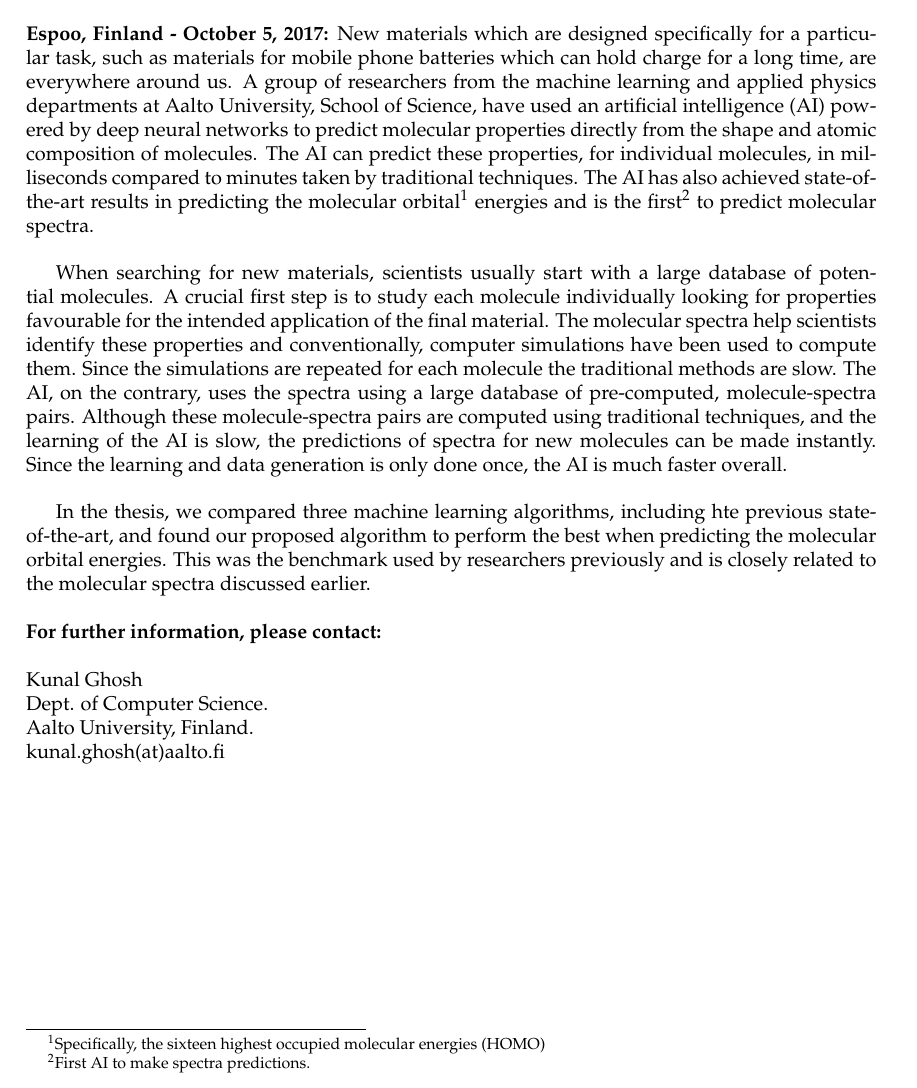
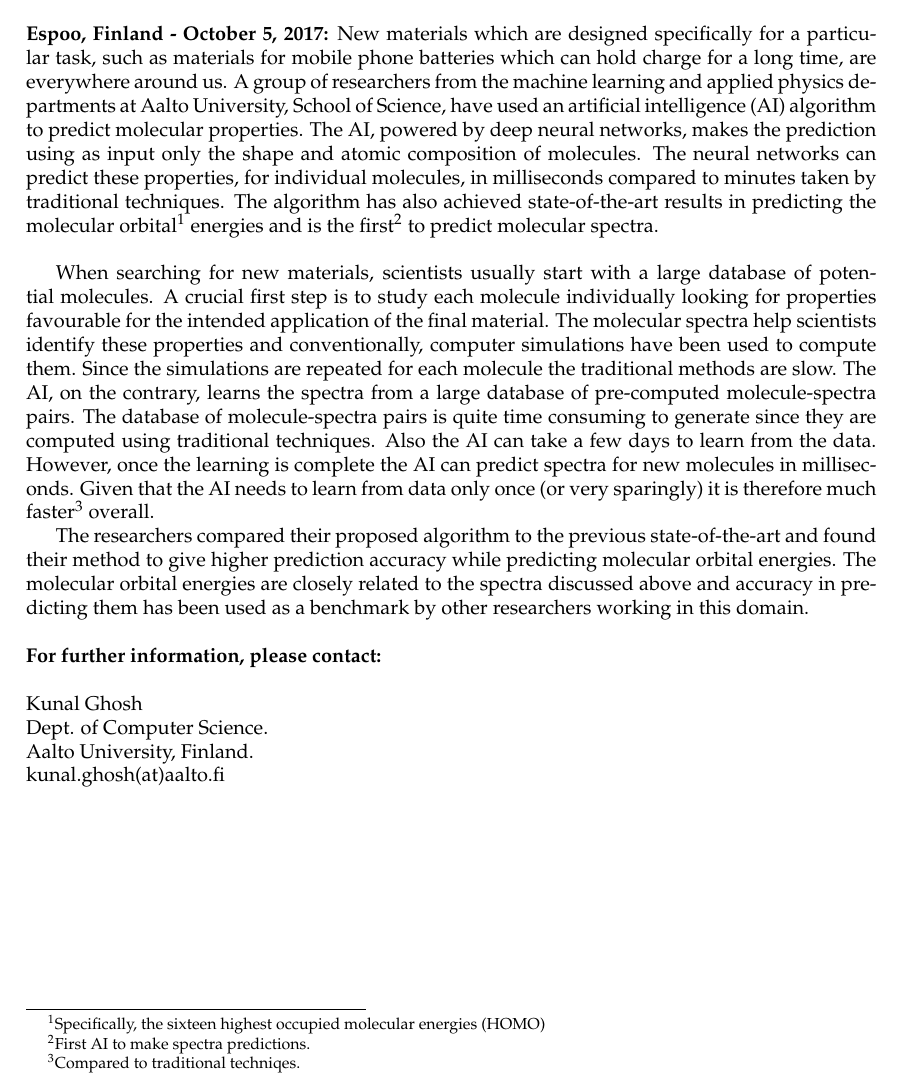
Before and after one commit to kunalghosh/Masters-thesis-press-release, a LaTeX document (press_release.tex): part of the page, cut so that both start at the same text. Compiled offline with pdfLaTeX.

Commit message:
Incorporating feedback from Dad.

```diff
--- a/press_release.tex
+++ b/press_release.tex
@@ -18,11 +18,15 @@
 %     % were previously simulated using
 % \end{abstract}
 
-\noindent \textbf{Espoo, Finland - October 5, 2017:} New materials which are designed specifically for a particular task, such as materials for mobile phone batteries which can hold charge for a long time, are everywhere around us. A group of researchers from the machine learning and applied physics departments at Aalto University, School of Science, have used an artificial intelligence (AI) powered by deep neural networks to predict molecular properties directly from the shape and atomic composition of molecules. The AI can predict these properties, for individual molecules, in milliseconds compared to minutes taken by traditional techniques. The AI has also achieved state-of-the-art results in predicting the molecular orbital\footnote{Specifically, the sixteen highest occupied molecular energies (HOMO)} energies and is the first\footnote{First AI to make spectra predictions.} to predict molecular spectra.\\
+\noindent \textbf{Espoo, Finland - October 5, 2017:} New materials which are designed specifically for a particular task, such as materials for mobile phone batteries which can hold charge for a long time, are everywhere around us. A group of researchers from the machine learning and applied physics departments at Aalto University, School of Science, have used an artificial intelligence (AI) algorithm to predict molecular properties. The AI, powered by deep neural networks, makes the prediction using as input only the shape and atomic composition of molecules. The neural networks can predict these properties, for individual molecules, in milliseconds compared to minutes taken by traditional techniques. The algorithm has also achieved state-of-the-art results in predicting the molecular orbital\footnote{Specifically, the sixteen highest occupied molecular energies (HOMO)} energies and is the first\footnote{First AI to make spectra predictions.} to predict molecular spectra.\\
 
-When searching for new materials, scientists usually start with a large database of potential molecules. A crucial first step is to study each molecule individually looking for properties favourable for the intended application of the final material. The molecular spectra help scientists identify these properties and conventionally, computer simulations have been used to compute them. Since the simulations are repeated for each molecule the traditional methods are slow. The AI, on the contrary, uses the spectra using a large database of pre-computed, molecule-spectra pairs. Although these molecule-spectra pairs are computed using traditional techniques, and the learning of the AI is slow, the predictions of spectra for new molecules can be made instantly. Since the learning and data generation is only done once, the AI is much faster overall.\\
+When searching for new materials, scientists usually start with a large database of potential molecules. A crucial first step is to study each molecule individually looking for properties favourable for the intended application of the final material. The molecular spectra help scientists identify these properties and conventionally, computer simulations have been used to compute them. Since the simulations are repeated for each molecule the traditional methods are slow. The AI, on the contrary, learns the spectra from a large database of pre-computed molecule-spectra pairs. The database of molecule-spectra pairs is quite time consuming to generate since they are computed using traditional techniques. Also the AI can take a few days to learn from the data. However, once the learning is complete the AI can predict spectra for new molecules in milliseconds. Given that the AI needs to learn from data only once (or very sparingly) it is therefore much faster\footnote{Compared to traditional techniqes.} overall.
 
-In the thesis, we compared three machine learning algorithms, including hte previous state-of-the-art, and found our proposed algorithm to perform the best when predicting the molecular orbital energies. This was the benchmark used by researchers previously and is closely related to the molecular spectra discussed earlier.\\
+% still quite time consuming to generate since it is computed using traditional techniques, and the learning of the AI is slow, the predictions of spectra for new molecules can be made instantly. Since the learning and data generation is only done once, the AI is much faster overall.\\
+
+The researchers compared their proposed algorithm to the previous state-of-the-art and found their method to give higher prediction accuracy while predicting molecular orbital energies. The molecular orbital energies are closely related to the spectra discussed above and accuracy in predicting them has been used as a benchmark by other researchers working in this domain.\\
+
+% In this thesis, we compared three machine learning algorithms for predicting molecular orbital energies and spectra. The previous state-of-the-art and our current proposed algorithm were among the three compared algorithms. Prediction of molecular orbitals is a benchmark used by researchers.... In this thesis, we compared three machine learning algorithms, including the previous state-of-the-art, and found our proposed algorithm to perform the best when predicting the molecular orbital energies. This was the benchmark used by researchers previously and is closely related to the molecular spectra discussed earlier.\\
 
 
 
```
Also changed, not shown: press_release.pdf.
